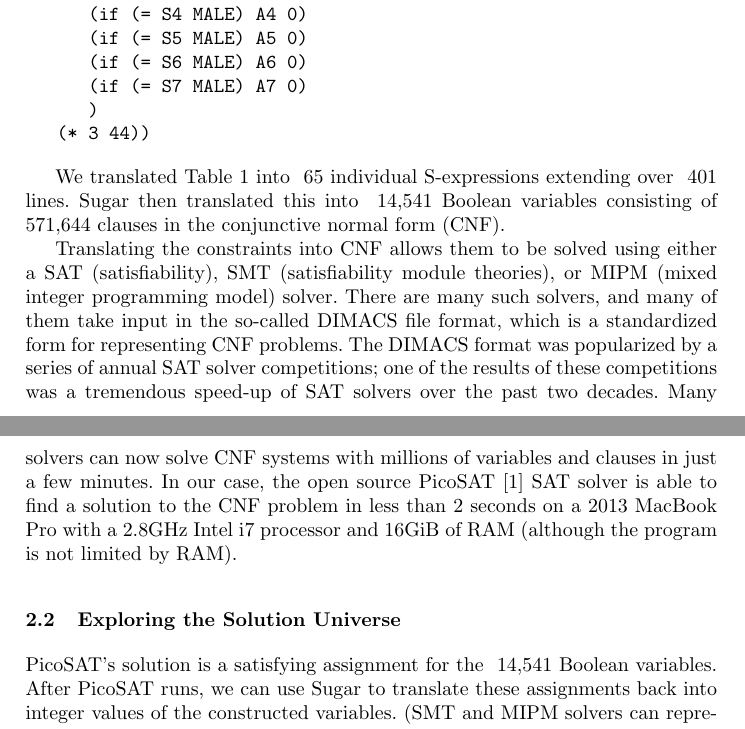
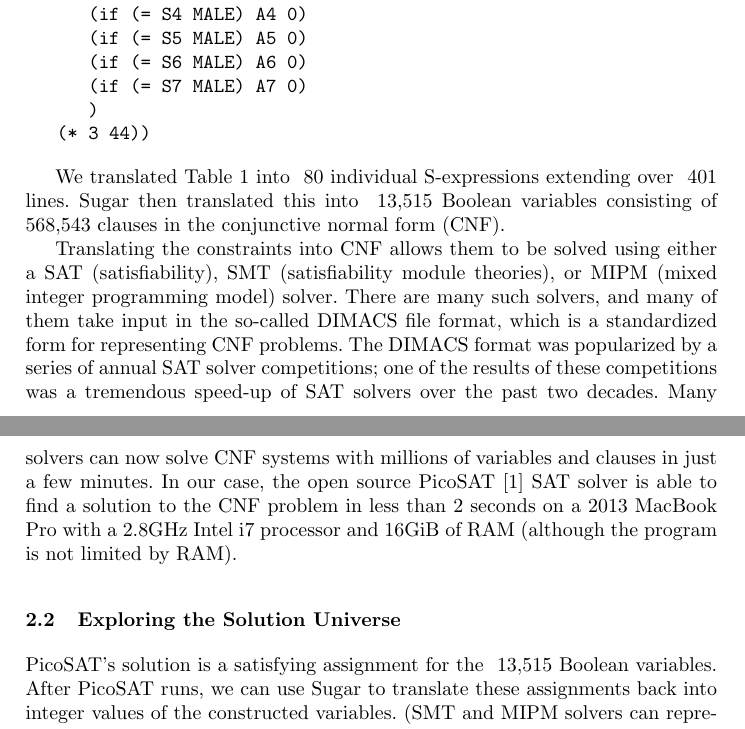
Before and after one commit to simsong/cacm_understanding_database_reconstruction, a LaTeX paper (white_paper.tex, which reads vars.tex): two parts of pages 6 and 7 of 11, joined at a grey line, cut so that both start at the same text. Compiled offline with pdfLaTeX.

```diff
--- a/vars.tex
+++ b/vars.tex
@@ -1,9 +1,9 @@
 \newcommand\NumConstraintLines{\xspace401\xspace}
 
-\newcommand\NumSExpressions{\xspace65\xspace}
+\newcommand\NumSExpressions{\xspace80\xspace}
 
-\newcommand\NumVariables{\xspace14,541\xspace}
+\newcommand\NumVariables{\xspace13,515\xspace}
 
-\newcommand\NumClauses{\xspace571,644\xspace}
+\newcommand\NumClauses{\xspace568,543\xspace}
 
-\newcommand\NumDIMACSLines{\xspace571,646\xspace}
+\newcommand\NumDIMACSLines{\xspace568,545\xspace}
```
Also changed, not shown: 2 other files.
